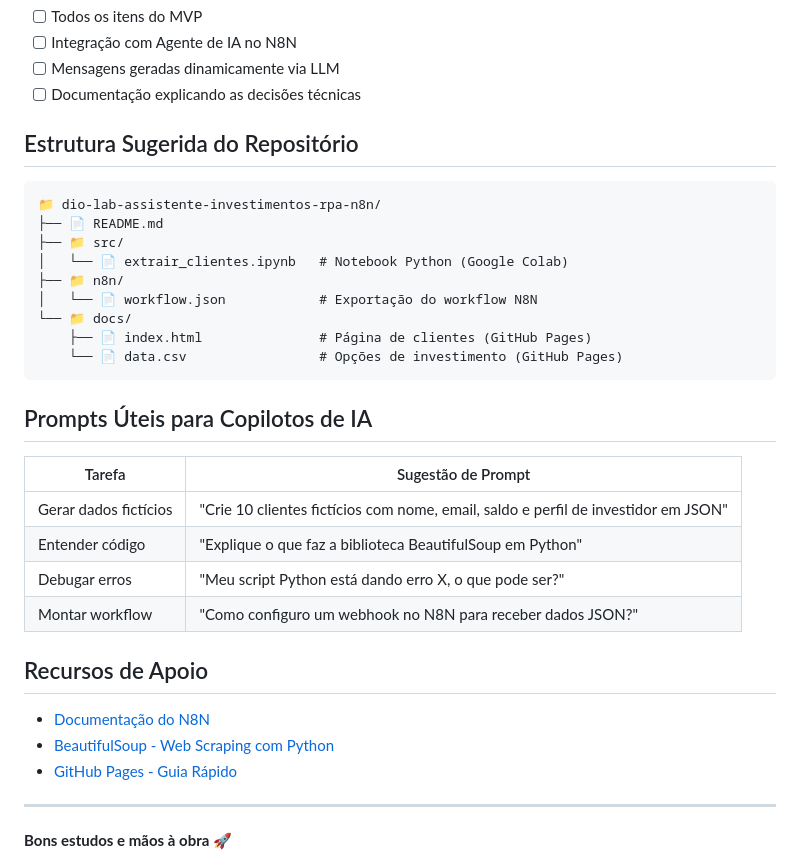
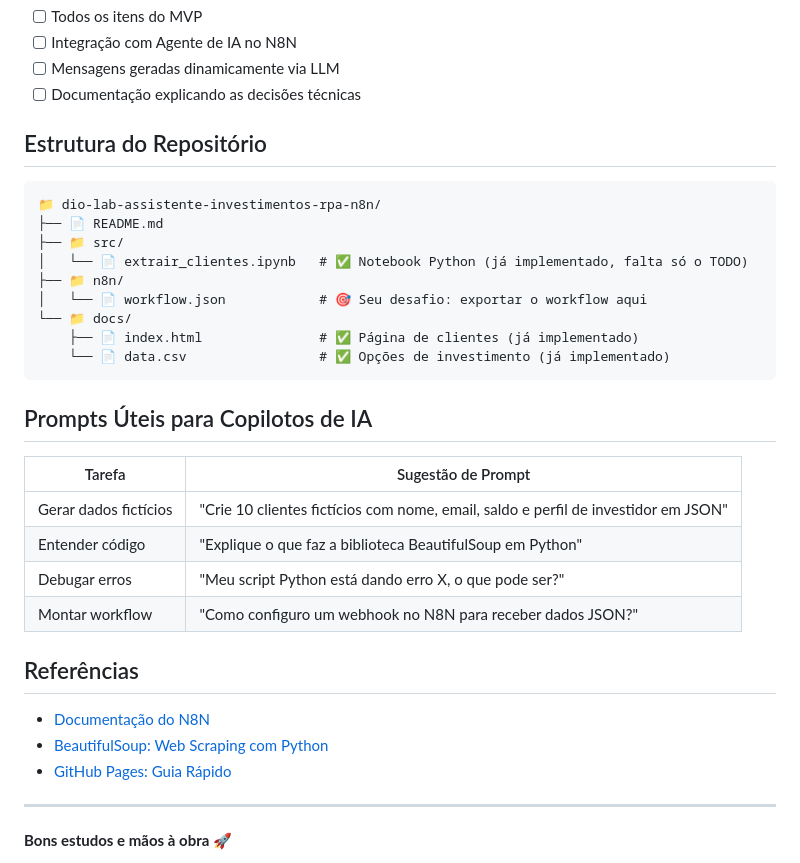
Before and after one commit to digitalinnovationone/dio-lab-assistente-investimentos-rpa-n8n, a Markdown page: README.md, the part around one of its changes. GitHub-like rendering.

````diff
--- a/README.md
+++ b/README.md
@@ -149,18 +136,18 @@ Conecte o Agente de IA do N8N a um modelo como Gemini ou GPT para:
 - [ ] Mensagens geradas dinamicamente via LLM
 - [ ] Documentação explicando as decisões técnicas
 
-## Estrutura Sugerida do Repositório
+## Estrutura do Repositório
 
 ```
 📁 dio-lab-assistente-investimentos-rpa-n8n/
 ├── 📄 README.md
 ├── 📁 src/
-│   └── 📄 extrair_clientes.ipynb   # Notebook Python (Google Colab)
+│   └── 📄 extrair_clientes.ipynb   # ✅ Notebook Python (já implementado, falta só o TODO)
 ├── 📁 n8n/
-│   └── 📄 workflow.json            # Exportação do workflow N8N
+│   └── 📄 workflow.json            # 🎯 Seu desafio: exportar o workflow aqui
 └── 📁 docs/
-    ├── 📄 index.html               # Página de clientes (GitHub Pages)
-    └── 📄 data.csv                 # Opções de investimento (GitHub Pages)
+    ├── 📄 index.html               # ✅ Página de clientes (já implementado)
+    └── 📄 data.csv                 # ✅ Opções de investimento (já implementado)
 ```
 
 ## Prompts Úteis para Copilotos de IA
@@ -172,11 +159,11 @@ Conecte o Agente de IA do N8N a um modelo como Gemini ou GPT para:
 | Debugar erros | "Meu script Python está dando erro X, o que pode ser?" |
 | Montar workflow | "Como configuro um webhook no N8N para receber dados JSON?" |
 
-## Recursos de Apoio
+## Referências
 
 - [Documentação do N8N](https://docs.n8n.io/)
-- [BeautifulSoup - Web Scraping com Python](https://realpython.com/beautiful-soup-web-scraper-python/)
-- [GitHub Pages - Guia Rápido](https://pages.github.com/)
+- [BeautifulSoup: Web Scraping com Python](https://realpython.com/beautiful-soup-web-scraper-python/)
+- [GitHub Pages: Guia Rápido](https://pages.github.com/)
 
 ---
 
````
Also changed, not shown: other parts of README.md (+21 -34 lines).
